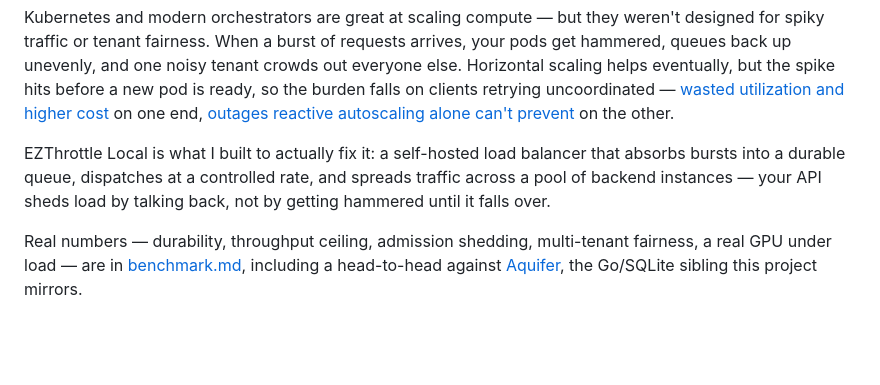
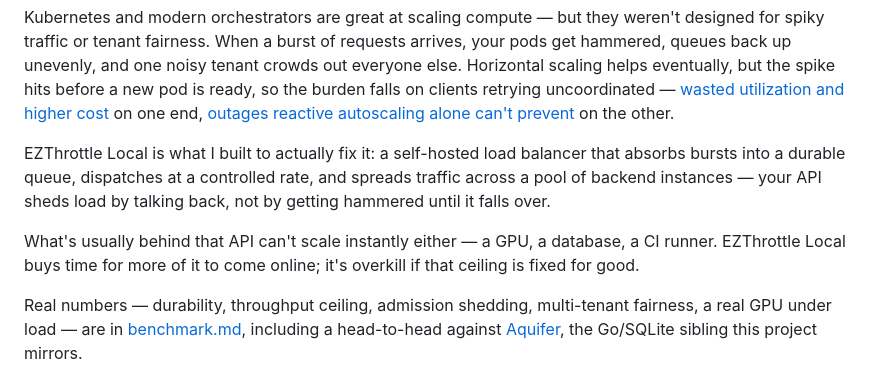
Before and after one commit to rjpruitt16/ezthrottle-local, a Markdown page: README.md, the part around the change. Drawn GitHub-style; blank space fills up the shorter version.

Commit message:
README: name what's actually behind the backend, and when this is overkill
Mirrors the same addition to Aquifer's README. GPUs, databases, CI
runners -- concrete examples of the kind of capacity that's a real
machine to provision, not a number to turn up instantly. States the
assumption plainly: EZThrottle Local buys time for more of it to come
online, it isn't a fix for a ceiling that's fixed for good.

```diff
--- a/README.md
+++ b/README.md
@@ -5,6 +5,8 @@
 Kubernetes and modern orchestrators are great at scaling compute — but they weren't designed for spiky traffic or tenant fairness. When a burst of requests arrives, your pods get hammered, queues back up unevenly, and one noisy tenant crowds out everyone else. Horizontal scaling helps eventually, but the spike hits before a new pod is ready, so the burden falls on clients retrying uncoordinated — [wasted utilization and higher cost](https://rahmipruitt.me/content/gpu-retry-tax/) on one end, [outages reactive autoscaling alone can't prevent](https://rahmipruitt.me/content/github-outage-reactive-scaling/) on the other.
 
 EZThrottle Local is what I built to actually fix it: a self-hosted load balancer that absorbs bursts into a durable queue, dispatches at a controlled rate, and spreads traffic across a pool of backend instances — your API sheds load by talking back, not by getting hammered until it falls over.
+
+What's usually behind that API can't scale instantly either — a GPU, a database, a CI runner. EZThrottle Local buys time for more of it to come online; it's overkill if that ceiling is fixed for good.
 
 Real numbers — durability, throughput ceiling, admission shedding, multi-tenant fairness, a real GPU under load — are in [benchmark.md](benchmark.md), including a head-to-head against [Aquifer](https://github.com/rjpruitt16/aquifer), the Go/SQLite sibling this project mirrors.
 
```
